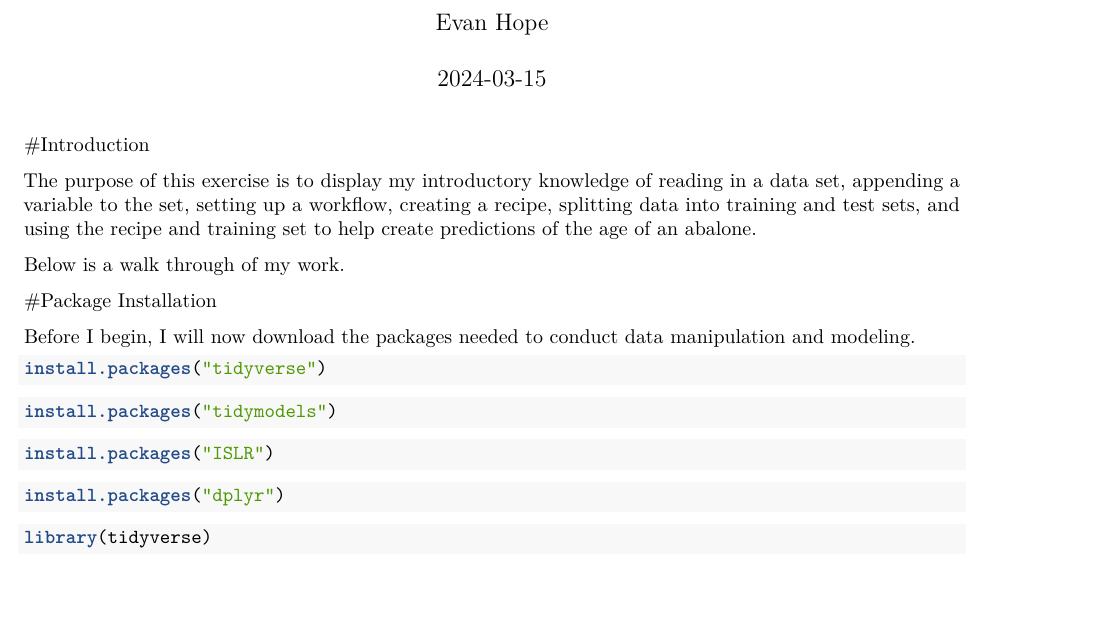
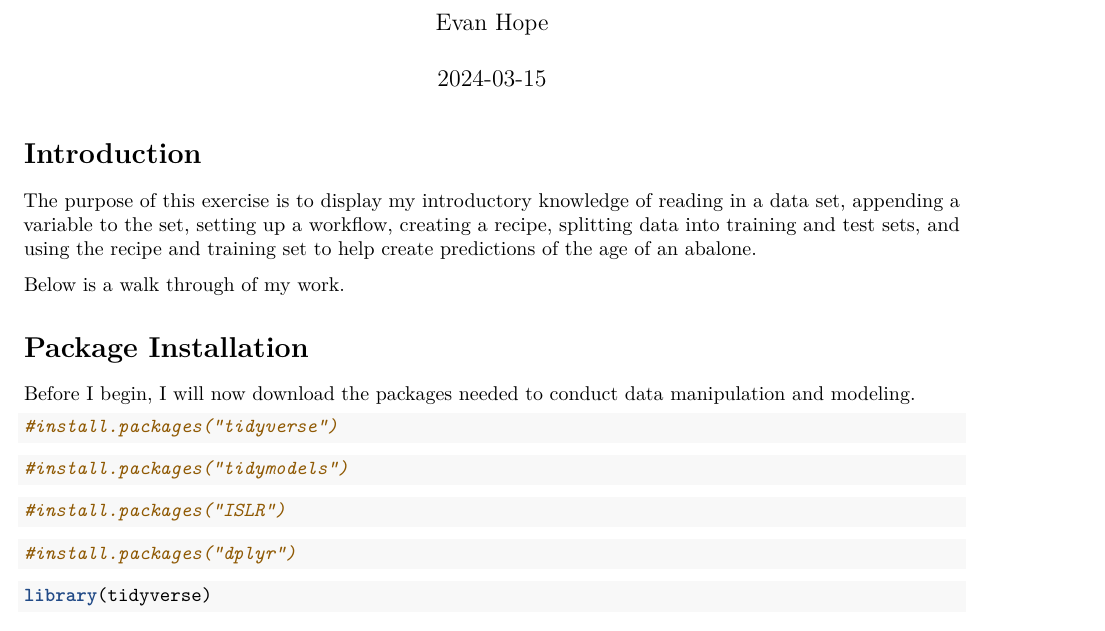
Before and after one commit to Evan-Hope/Abalone-Intro-Exercise, an R Markdown document (Abalone Intro Exercise.Rmd): part of page 1 of 4, cut so that both start at the same text, the shorter picture padded with empty space. Rendered offline with R 4.5, knitr and Pandoc, then LaTeX, with nearby package versions; both versions are drawn in the output format of the newer one; some code elsewhere in the file could not run offline; common packages that the code uses without loading them are loaded.

Commit message:
Adding a pdf file and fixed headers.

````diff
--- a/Abalone Intro Exercise.Rmd
+++ b/Abalone Intro Exercise.Rmd
@@ -2,14 +2,16 @@
 title: "Abalone Intro Exercise"
 author: "Evan Hope"
 date: "2024-03-15"
-output: html_document
+output:
+  pdf_document: default
+  html_document: default
 ---
 
 ```{r setup, include=FALSE}
 knitr::opts_chunk$set(echo = TRUE)
 ```
 
-#Introduction
+# Introduction
 
 The purpose of this exercise is to display my introductory knowledge of reading
 in a data set, appending a variable to the set, setting up a workflow, creating
@@ -17,25 +19,25 @@ a recipe, splitting data into training and test sets, and using the recipe and t
 
 Below is a walk through of my work.
 
-#Package Installation
+# Package Installation
 
 Before I begin, I will now download the packages needed to conduct data manipulation
 and modeling.
 
 ```{r}
-install.packages("tidyverse")
+#install.packages("tidyverse")
 ```
 
 ```{r}
-install.packages("tidymodels")
+#install.packages("tidymodels")
 ```
 
 ```{r}
-install.packages("ISLR")
+#install.packages("ISLR")
 ```
 
 ```{r}
-install.packages("dplyr")
+#install.packages("dplyr")
 ```
 
 ```{r}
````
Also changed, not shown: Abalone-Intro-Exercise.pdf (added), Abalone Intro Exercise.Rmd (12 more changed lines).
